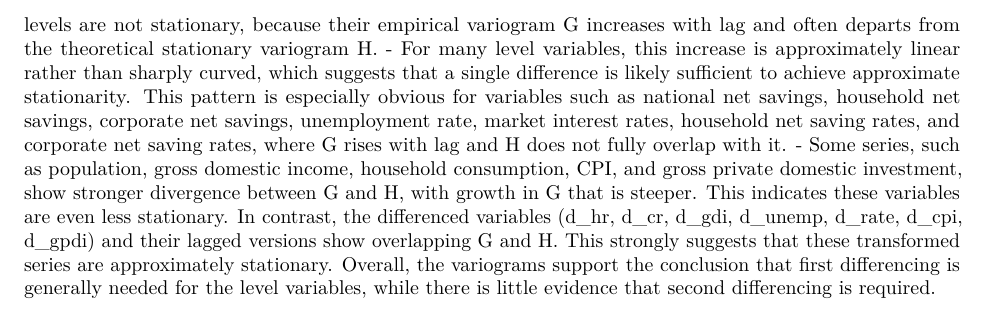
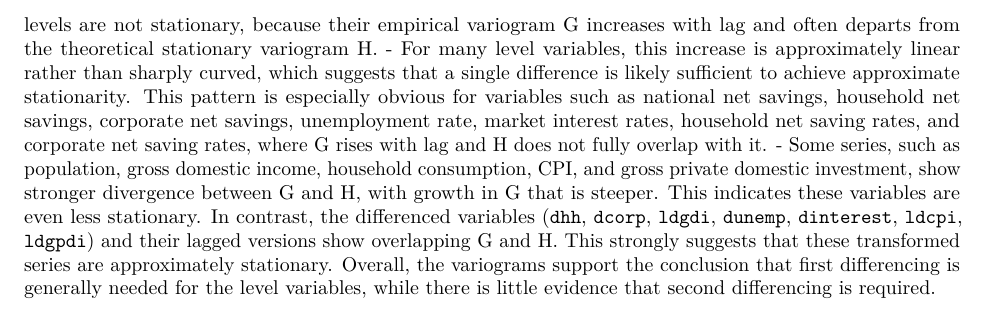
Before and after one commit to NathanPalaiologos/STAT-443-Project, an R Markdown document (notebooks/01_EDA.rmd): part of page 30 of 30, cut so that both start at the same text. Rendered offline with R 4.5, knitr and Pandoc, then LaTeX, with nearby package versions.

Commit message:
Update notebooks/01_EDA.rmd
Co-authored-by: Copilot <175728472+Copilot@users.noreply.github.com>

````diff
--- a/notebooks/01_EDA.rmd
+++ b/notebooks/01_EDA.rmd
@@ -497,4 +497,4 @@ knitr::include_graphics("../output/variograms_all.png")
 ```
 - The plots indicate that most variables in levels are not stationary, because their empirical variogram G increases with lag and often departs from the theoretical stationary variogram H.
 - For many level variables, this increase is approximately linear rather than sharply curved, which suggests that a single difference is likely sufficient to achieve approximate stationarity. This pattern is especially obvious for variables such as national net savings, household net savings, corporate net savings, unemployment rate, market interest rates, household net saving rates, and corporate net saving rates, where G rises with lag and H does not fully overlap with it.
-- Some series, such as population, gross domestic income, household consumption, CPI, and gross private domestic investment, show stronger divergence between G and H, with growth in G that is steeper. This indicates these variables are even less stationary. In contrast, the differenced variables (d_hr, d_cr, d_gdi, d_unemp, d_rate, d_cpi, d_gpdi) and their lagged versions show overlapping G and H. This strongly suggests that these transformed series are approximately stationary. Overall, the variograms support the conclusion that first differencing is generally needed for the level variables, while there is little evidence that second differencing is required.
+- Some series, such as population, gross domestic income, household consumption, CPI, and gross private domestic investment, show stronger divergence between G and H, with growth in G that is steeper. This indicates these variables are even less stationary. In contrast, the differenced variables (`dhh`, `dcorp`, `ldgdi`, `dunemp`, `dinterest`, `ldcpi`, `ldgpdi`) and their lagged versions show overlapping G and H. This strongly suggests that these transformed series are approximately stationary. Overall, the variograms support the conclusion that first differencing is generally needed for the level variables, while there is little evidence that second differencing is required.
````
